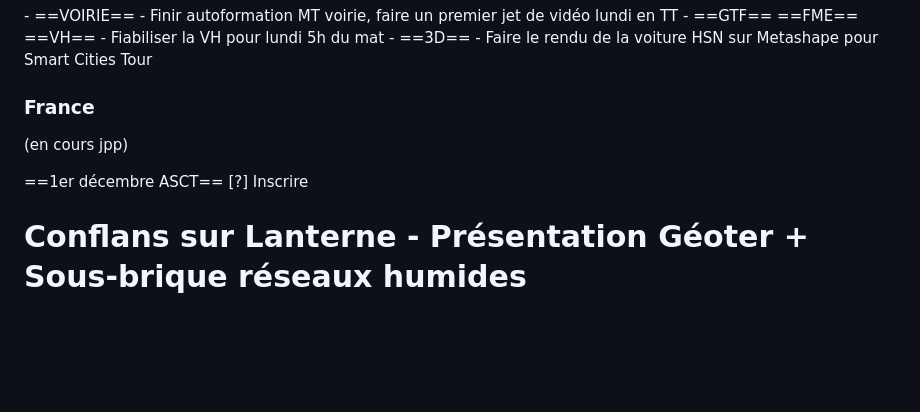
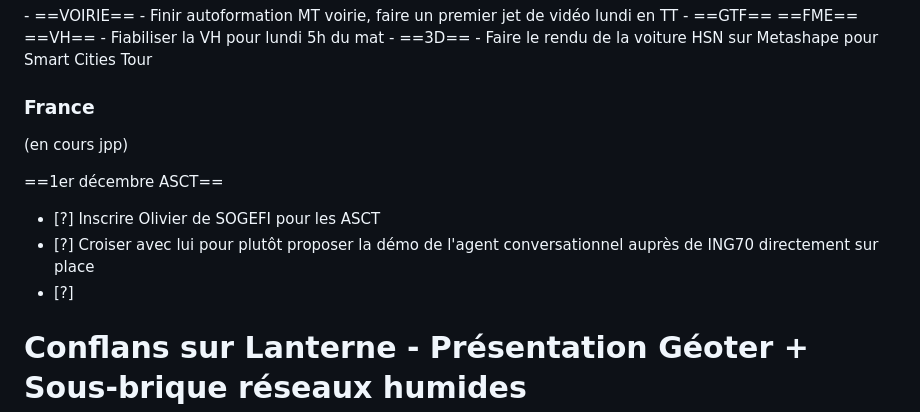
Before and after one commit to erw-1/hsn-docs, a Markdown page: portable.md, the part around the change. GitHub-like rendering; blank space fills up the shorter version.

Commit message:
Edit PH 2026.11.06
Pages edited: PH 2026.11.06

```diff
--- a/portable.md
+++ b/portable.md
@@ -866,11 +866,14 @@ Rush MT voirie, Rush préparation du Smart Cities Tour 20261201
 - ==3D== - Faire le rendu de la voiture HSN sur Metashape pour Smart Cities Tour
 
 ### France
-
 (en cours jpp)
 
 ==1er décembre ASCT==
-    [?] Inscrire
+
+- [?] Inscrire Olivier de SOGEFI pour les ASCT
+- [?] Croiser avec lui pour plutôt proposer la démo de l'agent conversationnel auprès de ING70 directement sur place
+- [?]
+
 <!--pmd
 id: "notes-conflans"
 title: "Notes Conflans"
```
